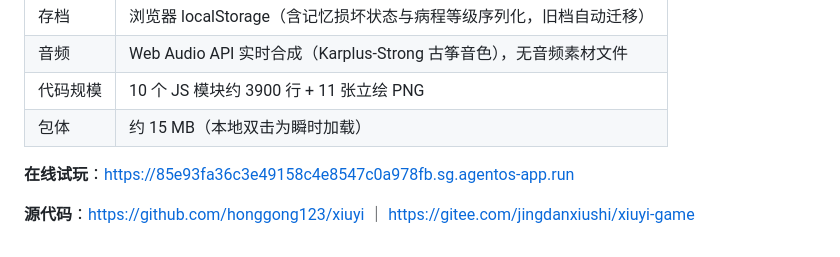
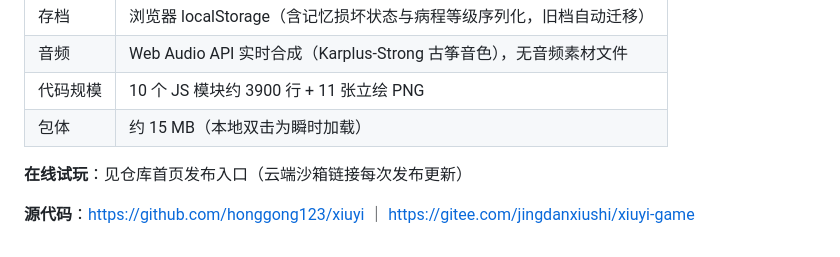
Before and after one commit to honggong123/xiuyi, a Markdown page: docs/作品说明.md, the part around the change. Rendered like a GitHub page.

Commit message:
文档：在线试玩链接改为稳定表述，去除会漂移的沙箱临时域名

```diff
--- a/docs/作品说明.md
+++ b/docs/作品说明.md
@@ -91,6 +91,6 @@
 | 代码规模 | 10 个 JS 模块约 3900 行 + 11 张立绘 PNG |
 | 包体 | 约 15 MB（本地双击为瞬时加载） |
 
-**在线试玩**：<https://85e93fa36c3e49158c4e8547c0a978fb.sg.agentos-app.run>
+**在线试玩**：见仓库首页发布入口（云端沙箱链接每次发布更新）
 
 **源代码**：<https://github.com/honggong123/xiuyi> ｜ <https://gitee.com/jingdanxiushi/xiuyi-game>
```
